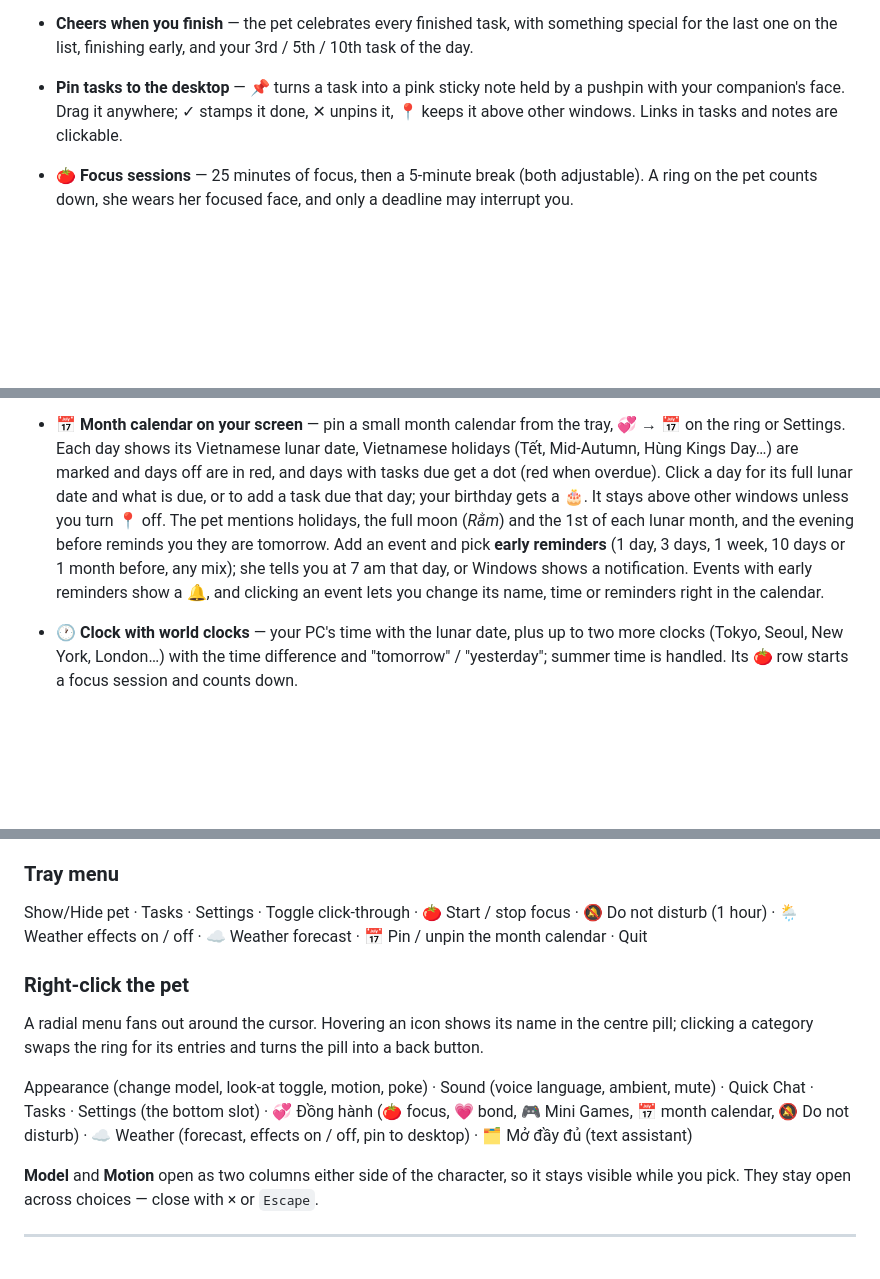
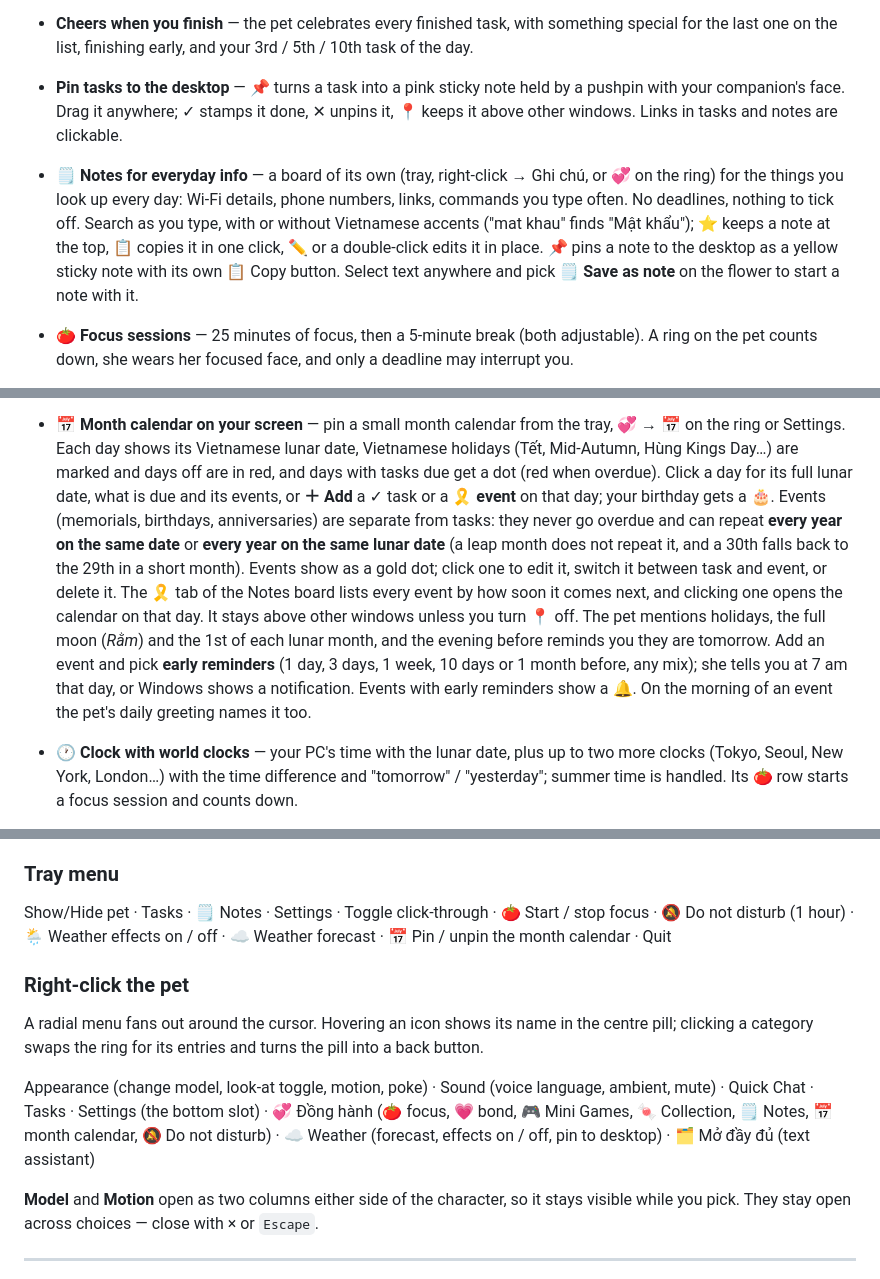
Before and after one commit to xShiroeNguyenx/desktop-companion, a Markdown page: README.md, 3 parts joined by grey strips. Rendered like a GitHub page; blank space fills up the shorter version.

```diff
--- a/README.md
+++ b/README.md
@@ -103,6 +103,14 @@
   by a pushpin with your companion's face. Drag it anywhere; ✓ stamps it done,
   ✕ unpins it, 📍 keeps it above other windows. Links in tasks and notes are
   clickable.
+- **🗒️ Notes for everyday info** — a board of its own (tray, right-click → Ghi
+  chú, or 💞 on the ring) for the things you look up every day: Wi-Fi details,
+  phone numbers, links, commands you type often. No deadlines, nothing to tick
+  off. Search as you type, with or without Vietnamese accents ("mat khau" finds
+  "Mật khẩu"); ⭐ keeps a note at the top, 📋 copies it in one click, ✏️ or a
+  double-click edits it in place. 📌 pins a note to the desktop as a yellow
+  sticky note with its own 📋 Copy button. Select text anywhere and pick
+  🗒️ **Save as note** on the flower to start a note with it.
 - **🍅 Focus sessions** — 25 minutes of focus, then a 5-minute break (both
   adjustable). A ring on the pet counts down, she wears her focused face, and
   only a deadline may interrupt you.
@@ -136,14 +144,21 @@
   tray, 💞 → 📅 on the ring or Settings. Each day shows its Vietnamese lunar
   date, Vietnamese holidays (Tết, Mid-Autumn, Hùng Kings Day…) are marked and
   days off are in red, and days with tasks due get a dot (red when overdue).
-  Click a day for its full lunar date and what is due, or to add a task due
-  that day; your birthday gets a 🎂. It stays above other windows unless you
+  Click a day for its full lunar date, what is due and its events, or **＋ Add**
+  a ✓ task or a 🎗 **event** on that day; your birthday gets a 🎂. Events
+  (memorials, birthdays, anniversaries) are separate from tasks: they never go
+  overdue and can repeat **every year on the same date** or **every year on the
+  same lunar date** (a leap month does not repeat it, and a 30th falls back to
+  the 29th in a short month). Events show as a gold dot; click one to edit it,
+  switch it between task and event, or delete it. The 🎗 tab of the Notes board
+  lists every event by how soon it comes next, and clicking one opens the
+  calendar on that day. It stays above other windows unless you
   turn 📍 off. The pet mentions holidays, the full moon (*Rằm*) and the 1st of
   each lunar month, and the evening before reminds you they are tomorrow.
   Add an event and pick **early reminders** (1 day, 3 days, 1 week, 10 days or
   1 month before, any mix); she tells you at 7 am that day, or Windows shows a
-  notification. Events with early reminders show a 🔔, and clicking an event
-  lets you change its name, time or reminders right in the calendar.
+  notification. Events with early reminders show a 🔔. On the morning of an
+  event the pet's daily greeting names it too.
 - **🕐 Clock with world clocks** — your PC's time with the lunar date, plus up
   to two more clocks (Tokyo, Seoul, New York, London…) with the time
   difference and "tomorrow" / "yesterday"; summer time is handled. Its 🍅 row
@@ -241,7 +256,7 @@ Run it and the app launches automatically. It lives in the system tray.
 
 ### Tray menu
 
-Show/Hide pet · Tasks · Settings · Toggle click-through · 🍅 Start / stop focus · 🔕 Do not disturb (1 hour) · 🌦 Weather effects on / off · ☁️ Weather forecast · 📅 Pin / unpin the month calendar · Quit
+Show/Hide pet · Tasks · 🗒️ Notes · Settings · Toggle click-through · 🍅 Start / stop focus · 🔕 Do not disturb (1 hour) · 🌦 Weather effects on / off · ☁️ Weather forecast · 📅 Pin / unpin the month calendar · Quit
 
 ### Right-click the pet
 
@@ -251,7 +266,7 @@ pill into a back button.
 
 Appearance (change model, look-at toggle, motion, poke) · Sound (voice language,
 ambient, mute) · Quick Chat · Tasks · Settings (the bottom slot) · 💞 Đồng hành
-(🍅 focus, 💗 bond, 🎮 Mini Games, 📅 month calendar, 🔕 Do not disturb) · ☁️ Weather (forecast,
+(🍅 focus, 💗 bond, 🎮 Mini Games, 🍬 Collection, 🗒️ Notes, 📅 month calendar, 🔕 Do not disturb) · ☁️ Weather (forecast,
 effects on / off, pin to desktop) · 🗂️ Mở đầy đủ (text assistant)
 
 **Model** and **Motion** open as two columns either side of the character, so it
```
Also changed, not shown: other parts of README.md (+1 -1 lines), README.ja.md (+19 -7 lines), README.vi.md (+20 -7 lines).
